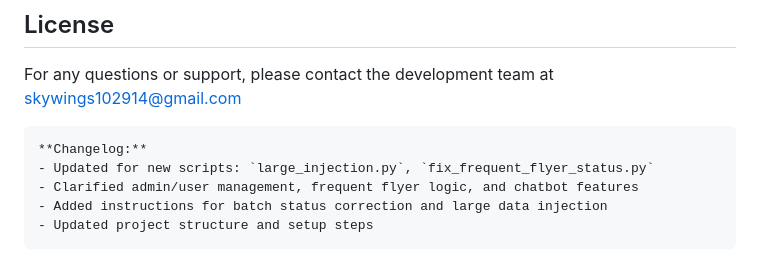
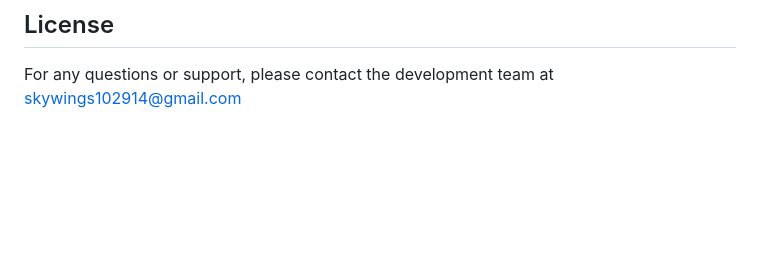
Before and after one commit to VijayaraaghavanKS/Python-T14, a Markdown page: README.md, the part around the change. Rendered like a GitHub page; blank space fills up the shorter version.

````diff
--- a/README.md
+++ b/README.md
@@ -280,11 +280,3 @@ For production deployment:
 ## License
 
 For any questions or support, please contact the development team at skywings102914@gmail.com
-
-```
-**Changelog:**
-- Updated for new scripts: `large_injection.py`, `fix_frequent_flyer_status.py`
-- Clarified admin/user management, frequent flyer logic, and chatbot features
-- Added instructions for batch status correction and large data injection
-- Updated project structure and setup steps
-```
````
